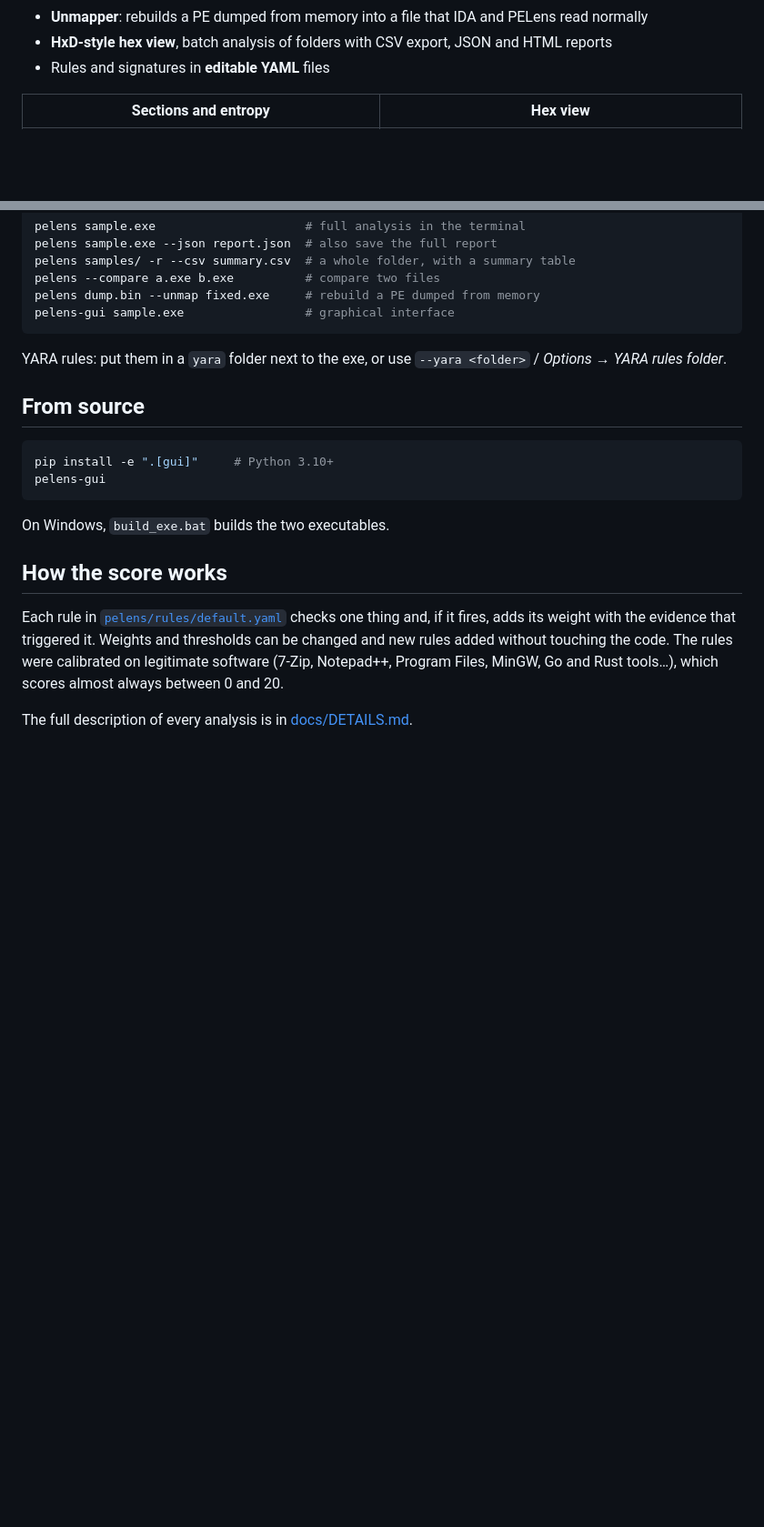
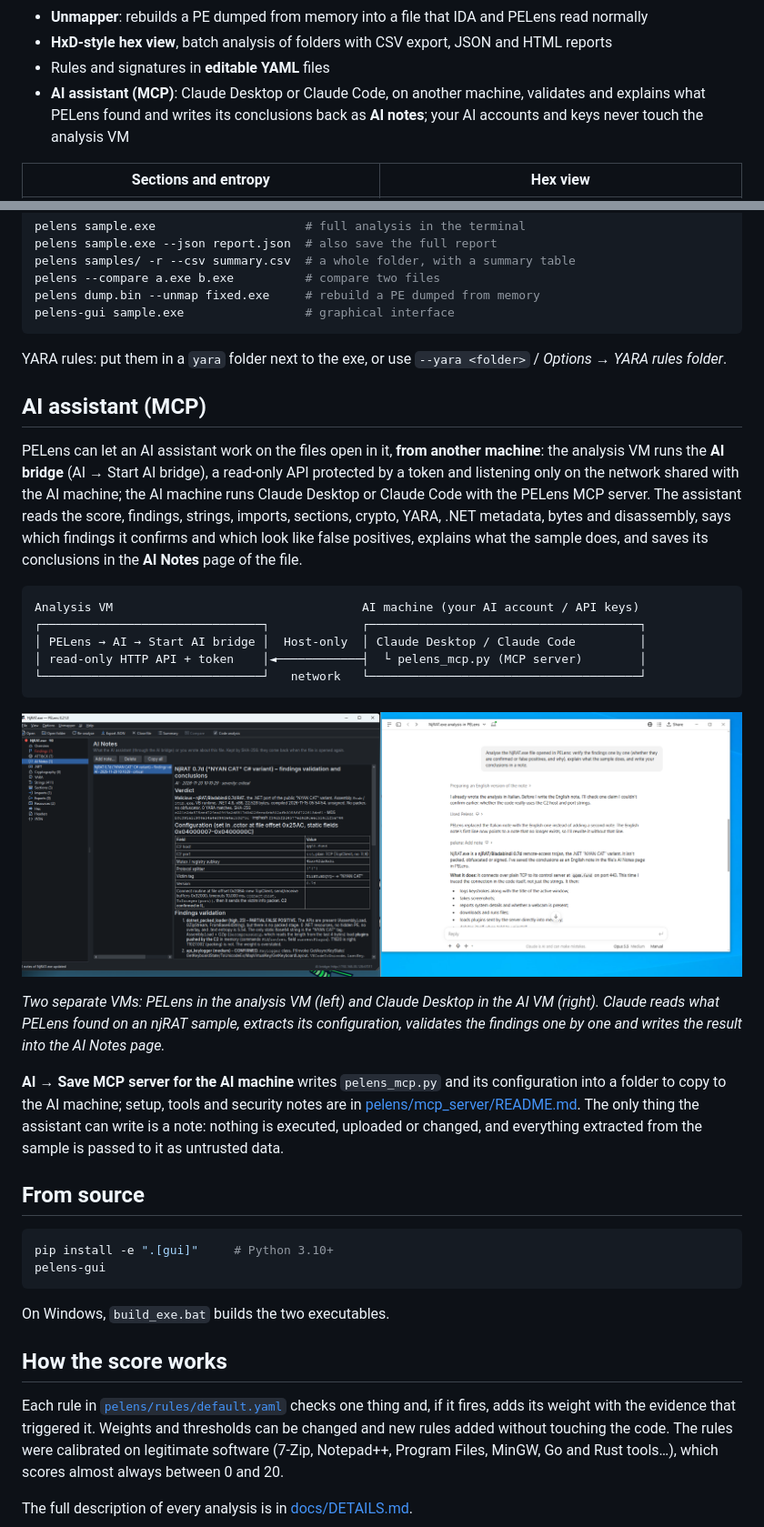
Before and after one commit to FzRsLLaSheR/PELens, a Markdown page: README.md, 2 parts joined by grey strips. Shown at 91% size. GitHub-like rendering; pictures changed too: docs/screenshots/ai_notes.png (added); blank space fills up the shorter version.

Commit message:
PELens 0.21.0: AI bridge and MCP server, AI notes

````diff
--- a/README.md
+++ b/README.md
@@ -23,6 +23,8 @@
 - **Unmapper**: rebuilds a PE dumped from memory into a file that IDA and PELens read normally
 - **HxD-style hex view**, batch analysis of folders with CSV export, JSON and HTML reports
 - Rules and signatures in **editable YAML** files
+- **AI assistant (MCP)**: Claude Desktop or Claude Code, on another machine, validates and explains what PELens
+  found and writes its conclusions back as **AI notes**; your AI accounts and keys never touch the analysis VM
 
 | Sections and entropy | Hex view |
 |---|---|
@@ -51,6 +53,34 @@ pelens-gui sample.exe                 # graphical interface
 
 YARA rules: put them in a `yara` folder next to the exe, or use `--yara <folder>` / *Options → YARA rules folder*.
 
+## AI assistant (MCP)
+
+PELens can let an AI assistant work on the files open in it, **from another machine**: the analysis VM runs the
+**AI bridge** (AI → Start AI bridge), a read-only API protected by a token and listening only on the network shared
+with the AI machine; the AI machine runs Claude Desktop or Claude Code with the PELens MCP server. The assistant
+reads the score, findings, strings, imports, sections, crypto, YARA, .NET metadata, bytes and disassembly, says
+which findings it confirms and which look like false positives, explains what the sample does, and saves its
+conclusions in the **AI Notes** page of the file.
+
+```
+Analysis VM                                   AI machine (your AI account / API keys)
+┌───────────────────────────────┐             ┌──────────────────────────────────────┐
+│ PELens → AI → Start AI bridge │  Host-only  │ Claude Desktop / Claude Code         │
+│ read-only HTTP API + token    │◄────────────┤  └ pelens_mcp.py (MCP server)        │
+└───────────────────────────────┘   network   └──────────────────────────────────────┘
+```
+
+![PELens in the analysis VM, Claude Desktop in the AI VM](docs/screenshots/ai_notes.png)
+
+*Two separate VMs: PELens in the analysis VM (left) and Claude Desktop in the AI VM (right). Claude reads what
+PELens found on an njRAT sample, extracts its configuration, validates the findings one by one and writes the
+result into the AI Notes page.*
+
+**AI → Save MCP server for the AI machine** writes `pelens_mcp.py` and its configuration into a folder to copy to
+the AI machine; setup, tools and security notes are in [pelens/mcp_server/README.md](pelens/mcp_server/README.md).
+The only thing the assistant can write is a note: nothing is executed, uploaded or changed, and everything extracted
+from the sample is passed to it as untrusted data.
+
 ## From source
 
 ```bash
````
Also changed, not shown: pelens/mcp_server/README.md (added, +85 -0 lines), 10 other files.
